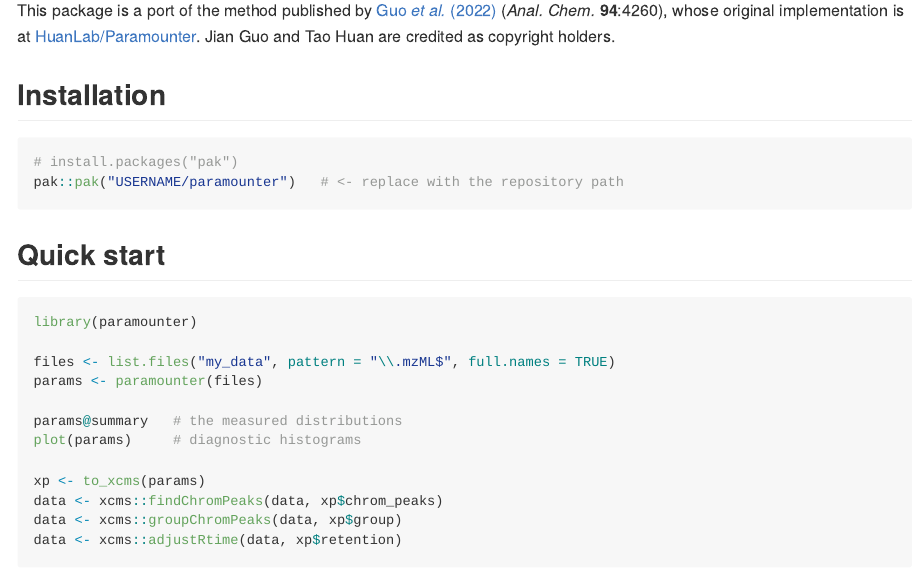
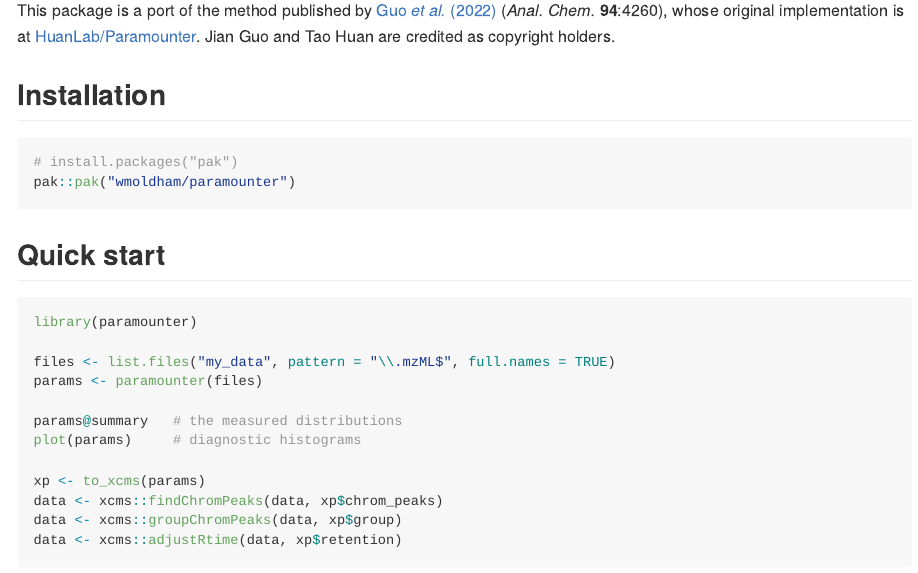
Before and after one commit to wmoldham/paramounter, an R Markdown document (README.Rmd): the page in a window 1100 px wide, from 320 px down. The pictures show the output file README.md that the author committed with the source, drawn offline in the style of GitHub.

Commit message:
point the install line at wmoldham/paramounter
Co-Authored-By: Claude Opus 5 <noreply@anthropic.com>

````diff
--- a/README.Rmd
+++ b/README.Rmd
@@ -40,7 +40,7 @@ are credited as copyright holders.
 
 ```r
 # install.packages("pak")
-pak::pak("USERNAME/paramounter")   # <- replace with the repository path
+pak::pak("wmoldham/paramounter")
 ```
 
 ## Quick start
````
Also changed, not shown: README.md.
